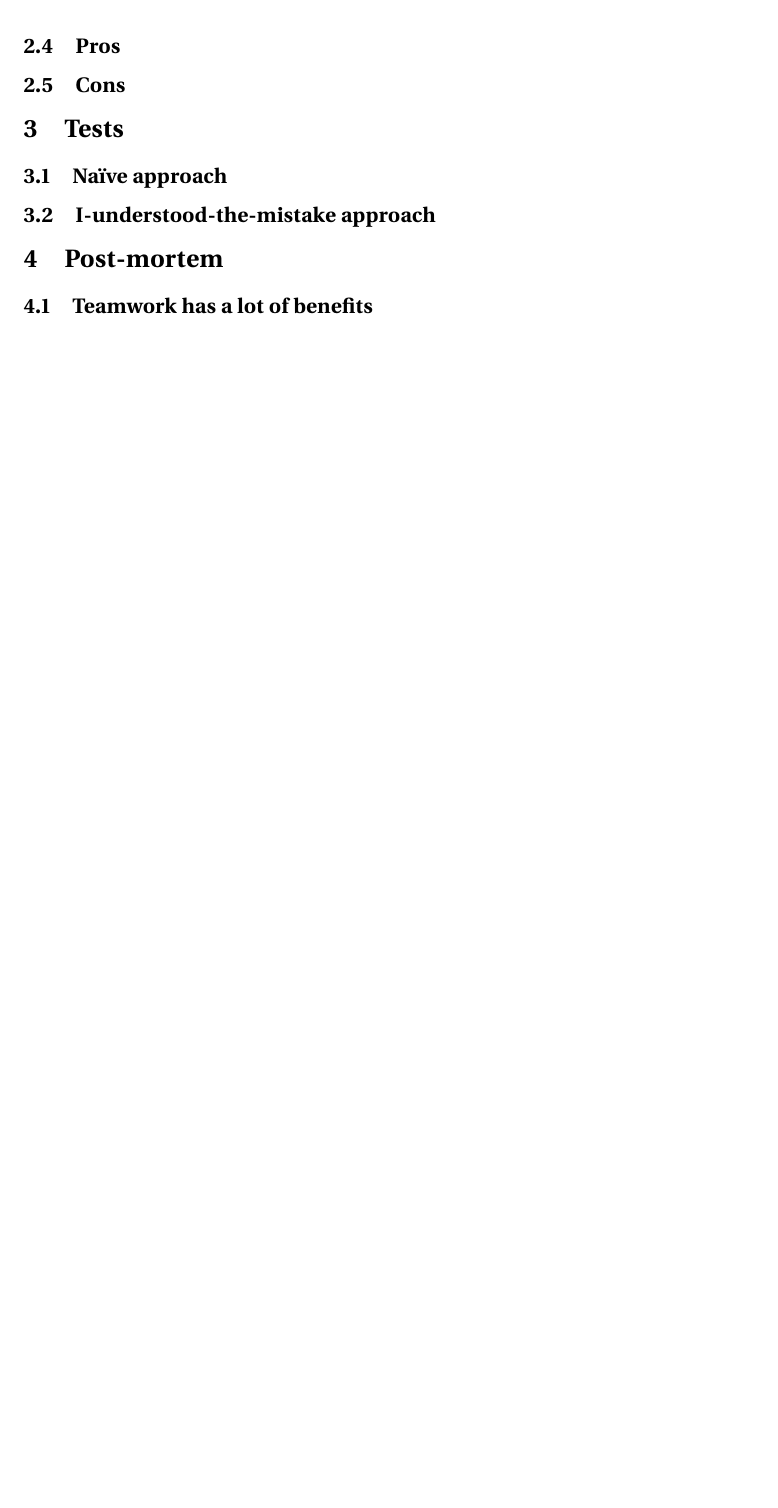
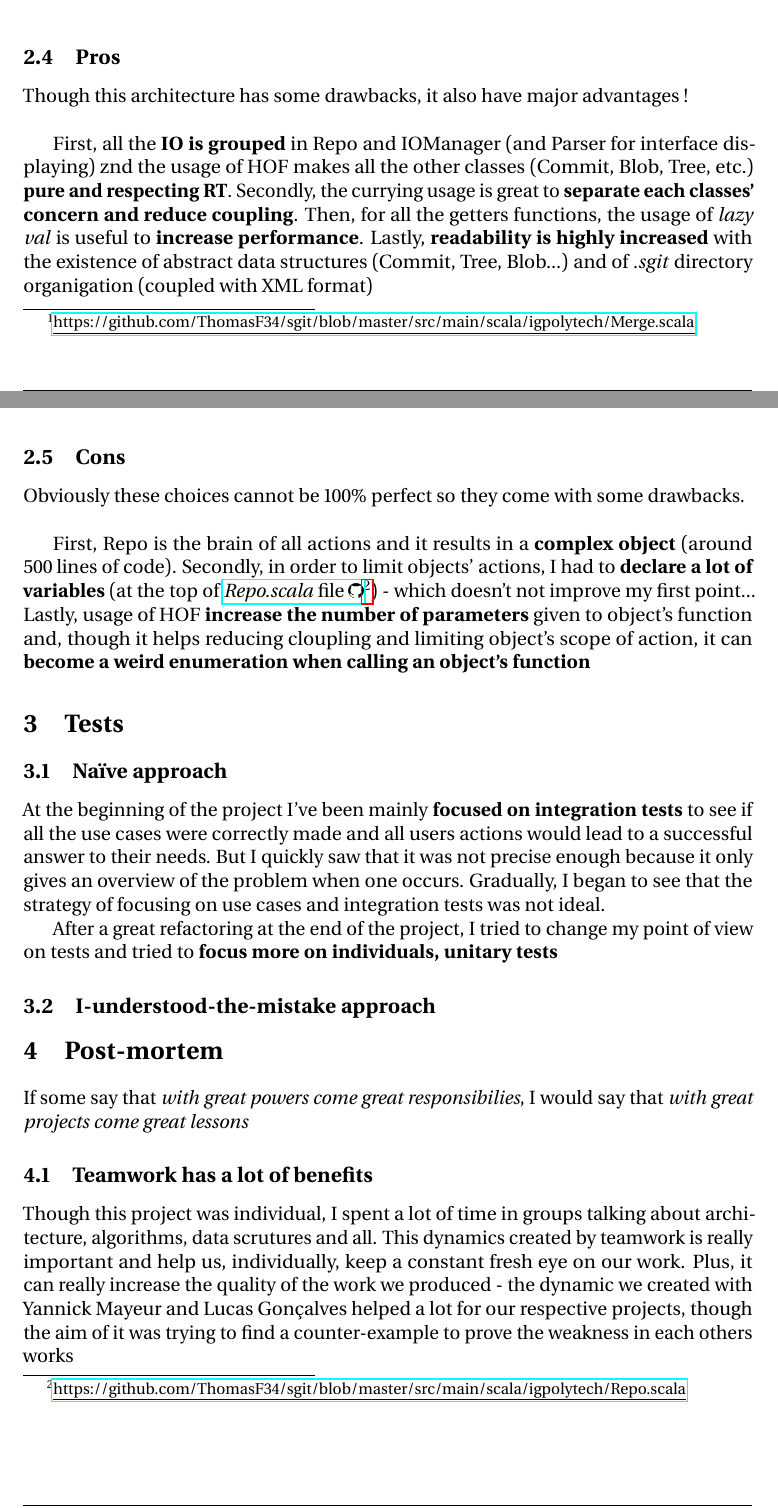
Before and after one commit to ThomasF34/sgit, a LaTeX document (doc/report.tex): part of page 6 of 6 before the commit and two parts of pages 5 and 6 of 7 after it, the two joined at a grey line, cut so that both start at the same text, the shorter picture padded with empty space. Compiled offline with pdfLaTeX.

Commit message:
WIP Report

```diff
--- a/doc/report.tex
+++ b/doc/report.tex
@@ -217,21 +215,37 @@ Here is an imaged example of what the align step will do. (You can retrieve the
 \end{figure}
 
 \subsection{Pros}
+Though this architecture has some drawbacks, it also have major advantages !\\
+
+First, all the \textbf{IO is grouped} in Repo and IOManager (and Parser for interface displaying) znd the usage of HOF makes all the other classes (Commit, Blob, Tree, etc.) \textbf{pure and respecting RT}.
+Secondly, the currying usage is great to \textbf{separate each classes' concern and reduce coupling}.
+Then, for all the getters functions, the usage of \textit{lazy val} is useful to \textbf{increase performance}.
+Lastly, \textbf{readability is highly increased} with the existence of abstract data structures (Commit, Tree, Blob...) and of \textit{.sgit} directory organigation (coupled with XML format)
+
 % IO is grouped on Repo and IOManager (and Parser for interface displaying)
 % Usage of hof to respect RT in all other instanciable object (Commit etc.)
 % Usage of currying to limit action of instance
 % Usage of lazy val for getters
-
 % Readability with all abstraction
-% File readibility in .sgit directory
+% File readability in .sgit directory
 
 \subsection{Cons}
-% Lot of work with all instanciation
+Obviously these choices cannot be 100\% perfect so they come with some drawbacks.\\
+
+First, Repo is the brain of all actions and it results in a \textbf{complex object} (around 500 lines of code).
+Secondly, in order to limit objects' actions, I had to \textbf{declare a lot of variables} (at the top of \href{https://github.com/ThomasF34/sgit/blob/master/src/main/scala/igpolytech/Repo.scala}{\textit{Repo.scala} file \includegraphics[height=\fontcharht\font`\l]{img/github.png}}\footnote{\href{https://github.com/ThomasF34/sgit/blob/master/src/main/scala/igpolytech/Repo.scala}{\ul{https://github.com/ThomasF34/sgit/blob/master/src/main/scala/igpolytech/Repo.scala}}}) - which doesn't not improve my first point...
+Lastly, usage of HOF \textbf{increase the number of parameters} given to object's function and, though it helps reducing cloupling and limiting object's scope of action, it can \textbf{become a weird enumeration when calling an object's function}
+
+%Lot of work with all instanciation
 % Repo is a complex object
 % Lot of variable to define in Repo to limitate objects actions
 
 \section{Tests}
 \subsection{Naïve approach}
+At the beginning of the project I've been mainly \textbf{focused on integration tests} to see if all the use cases were correctly made and all users actions would lead to a successful answer to their needs. But I quickly saw that it was not precise enough because it only gives an overview of the problem when one occurs. Gradually, I began to see that the strategy of focusing on use cases and integration tests was not ideal.
+
+After a great refactoring at the end of the project, I tried to change my point of view on tests and tried to \textbf{focus more on individuals, unitary tests}
+
 % Mainly focused on integration test to see if all use cases were correctly made and all users actions would lead to a successful answer to their needs
 
 % Quickly saw that it was not precise enough to easily catch a problem when it occurs
@@ -241,6 +255,11 @@ Here is an imaged example of what the align step will do. (You can retrieve the
 \subsection{I-understood-the-mistake approach}
 % After spending quite sometime chasing bug, it was obvious to me that unitary tests were much more important than integration one
 
+%TODO with examples
 \section{Post-mortem}
+If some say that \textit{with great powers come great responsibilies}, I would say that \textit{with great projects come great lessons}
+
 \subsection{Teamwork has a lot of benefits}
+Though this project was individual, I spent a lot of time in groups talking about architecture, algorithms, data scrutures and all. This dynamics created by teamwork is really important and help us, individually, keep a constant fresh eye on our work. Plus, it can really increase the quality of the work we produced - the dynamic we created with Yannick Mayeur and Lucas Gonçalves helped a lot for our respective projects, though the aim of it was trying to find a counter-example to prove the weakness in each others works
+
 \subsection{Testability is important}
```
Also changed, not shown: doc/report.pdf, doc/report.tex (14 more changed lines).
